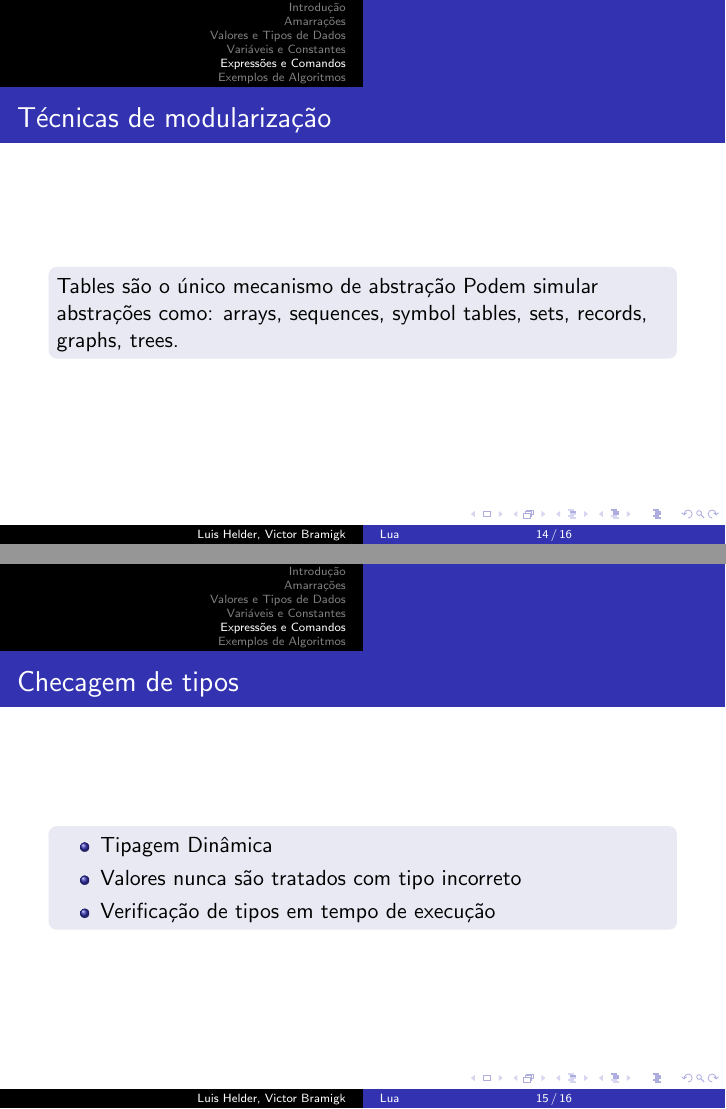
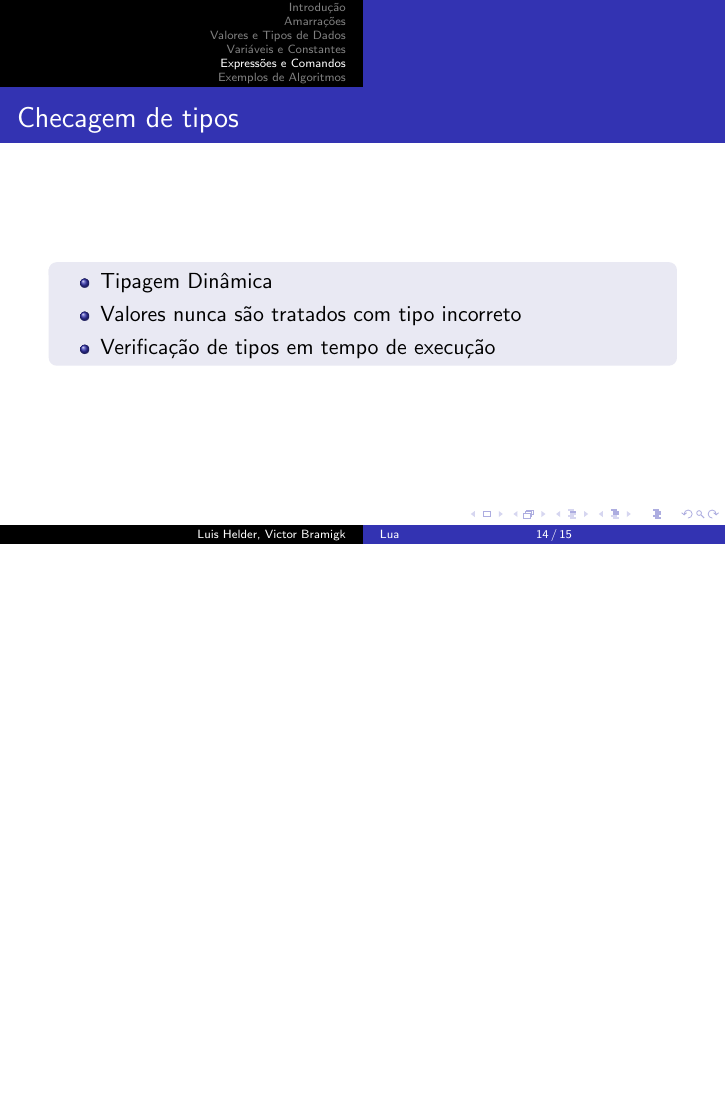
Before and after one commit to luislhl/lua-presentation, LaTeX slides (apresentacao.tex, which reads bramigk.tex): pages 14 and 15 of 16 before the commit and page 14 of 15 after it, the two joined at a grey line, the shorter picture padded with empty space. Compiled offline with pdfLaTeX.

Commit message:
Tirando coisa repetida

```diff
--- a/bramigk.tex
+++ b/bramigk.tex
@@ -1,14 +1,3 @@
-\frame{%
-  \frametitle{Técnicas de modularização}
-  \begin{block}
-    \centering
-  Tables são o único mecanismo de abstração
-  Podem simular abstrações como:
-  arrays, sequences, symbol tables, sets, records, graphs, trees.
-  \end{block}
-}
-
-
 \frame{%
   \frametitle{Checagem de tipos}
   \begin{block}
```
